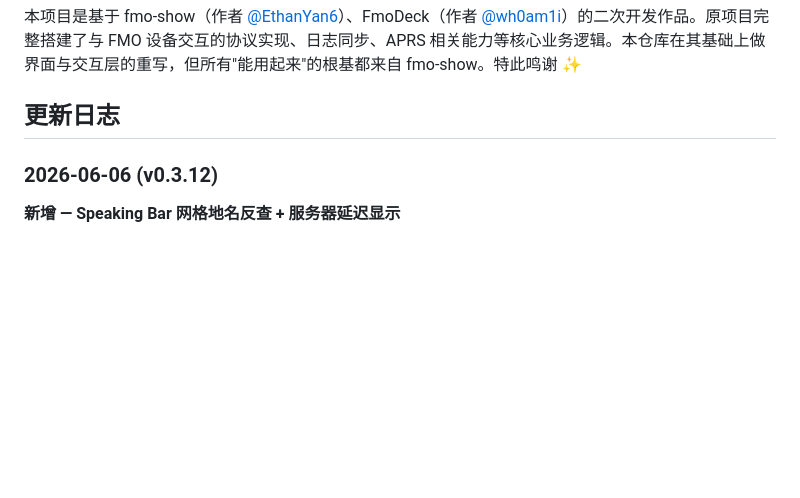
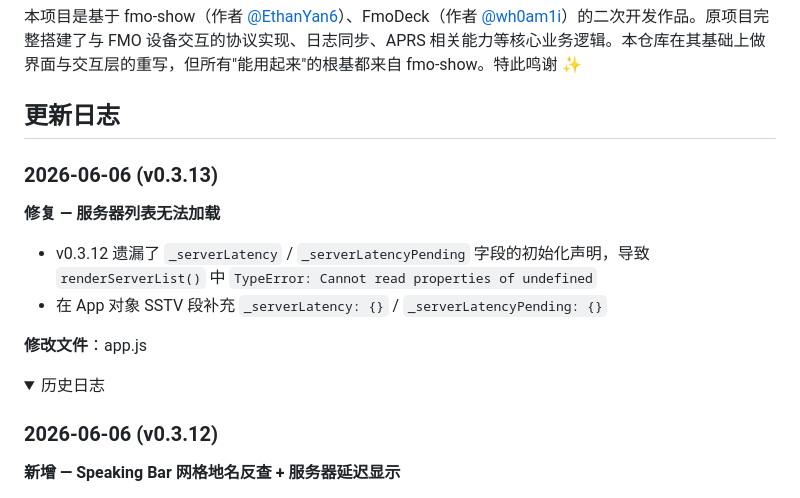
Before and after one commit to Inliang/fmo-secondary, a Markdown page: README.md, the part around the change. Rendered like a GitHub page; folded sections open; blank space fills up the shorter version.

Commit message:
docs: v0.3.13 更新日志

```diff
--- a/README.md
+++ b/README.md
@@ -77,6 +77,18 @@ fmo-secondary/
 本项目是基于 fmo-show（作者 [@EthanYan6](https://github.com/EthanYan6)）、FmoDeck（作者 [@wh0am1i](https://github.com/wh0am1i)）的二次开发作品。原项目完整搭建了与 FMO 设备交互的协议实现、日志同步、APRS 相关能力等核心业务逻辑。本仓库在其基础上做界面与交互层的重写，但所有"能用起来"的根基都来自 fmo-show。特此鸣谢 ✨
 
 ## 更新日志
+
+### 2026-06-06 (v0.3.13)
+
+**修复 — 服务器列表无法加载**
+
+- v0.3.12 遗漏了 `_serverLatency` / `_serverLatencyPending` 字段的初始化声明，导致 `renderServerList()` 中 `TypeError: Cannot read properties of undefined`
+- 在 App 对象 SSTV 段补充 `_serverLatency: {}` / `_serverLatencyPending: {}`
+
+**修改文件**：app.js
+
+<details>
+<summary>历史日志</summary>
 
 ### 2026-06-06 (v0.3.12)
 
```
